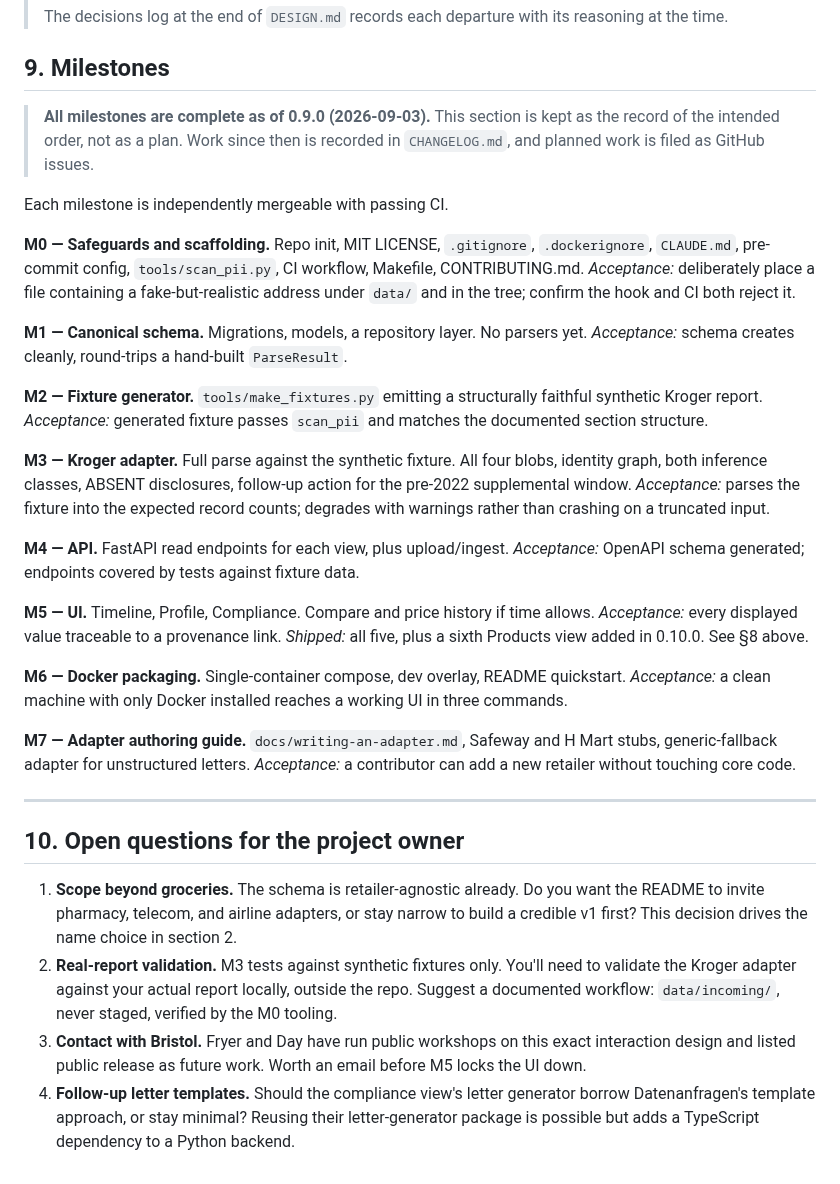
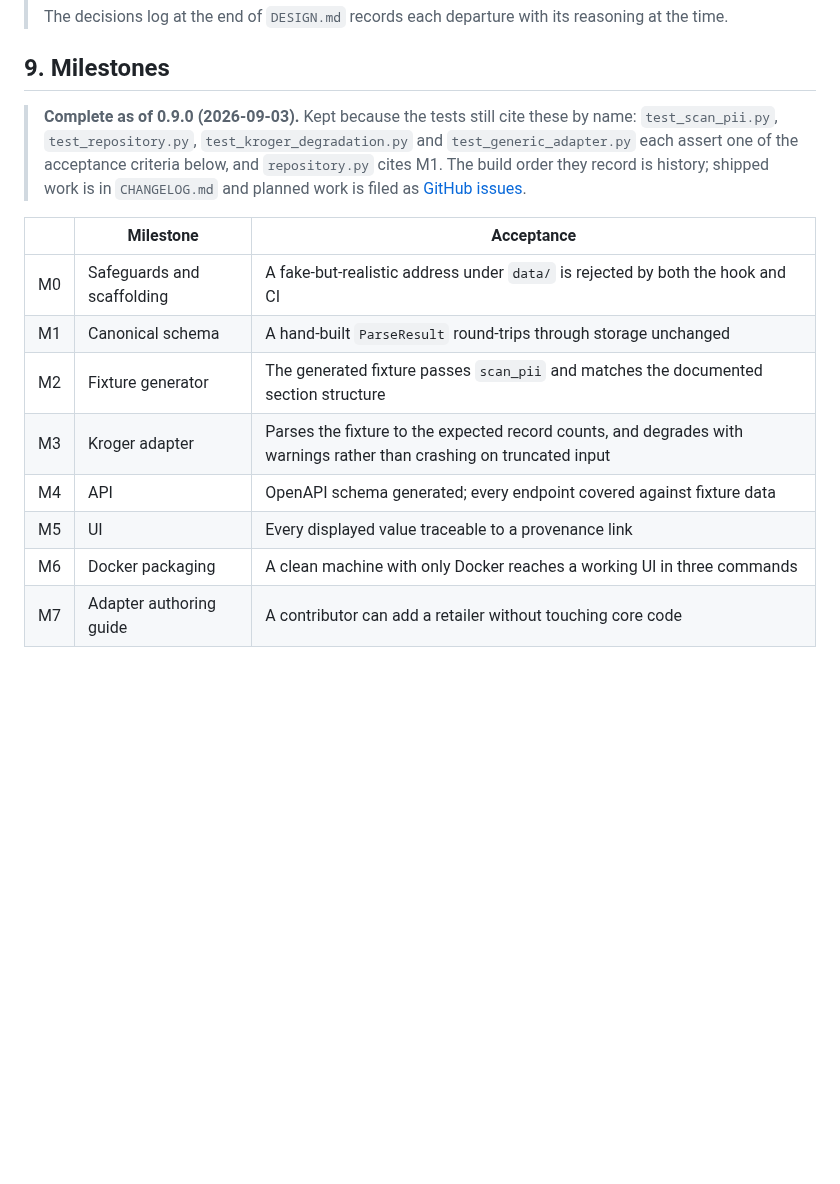
Before and after one commit to jdmacleod/unbagged, a Markdown page: docs/handoff.md, the part around the change. GitHub-like rendering; blank space fills up the shorter version.

```diff
--- a/docs/handoff.md
+++ b/docs/handoff.md
@@ -612,61 +612,20 @@ Wrap the Docker commands so contributors never need to remember overlay syntax.
 
 ## 9. Milestones
 
-> **All milestones are complete as of 0.9.0 (2026-09-03).** This section is kept
-> as the record of the intended order, not as a plan. Work since then is recorded
-> in `CHANGELOG.md`, and planned work is filed as GitHub issues.
+> **Complete as of 0.9.0 (2026-09-03).** Kept because the tests still cite these
+> by name: `test_scan_pii.py`, `test_repository.py`, `test_kroger_degradation.py`
+> and `test_generic_adapter.py` each assert one of the acceptance criteria below,
+> and `repository.py` cites M1. The build order they record is history; shipped
+> work is in `CHANGELOG.md` and planned work is filed as
+> [GitHub issues](https://github.com/jdmacleod/unbagged/issues).
 
-Each milestone is independently mergeable with passing CI.
-
-**M0 — Safeguards and scaffolding.** Repo init, MIT LICENSE, `.gitignore`,
-`.dockerignore`, `CLAUDE.md`, pre-commit config, `tools/scan_pii.py`, CI workflow,
-Makefile, CONTRIBUTING.md.
-*Acceptance:* deliberately place a file containing a fake-but-realistic address under
-`data/` and in the tree; confirm the hook and CI both reject it.
-
-**M1 — Canonical schema.** Migrations, models, a repository layer. No parsers yet.
-*Acceptance:* schema creates cleanly, round-trips a hand-built `ParseResult`.
-
-**M2 — Fixture generator.** `tools/make_fixtures.py` emitting a structurally faithful
-synthetic Kroger report.
-*Acceptance:* generated fixture passes `scan_pii` and matches the documented section
-structure.
-
-**M3 — Kroger adapter.** Full parse against the synthetic fixture. All four blobs,
-identity graph, both inference classes, ABSENT disclosures, follow-up action for the
-pre-2022 supplemental window.
-*Acceptance:* parses the fixture into the expected record counts; degrades with warnings
-rather than crashing on a truncated input.
-
-**M4 — API.** FastAPI read endpoints for each view, plus upload/ingest.
-*Acceptance:* OpenAPI schema generated; endpoints covered by tests against fixture data.
-
-**M5 — UI.** Timeline, Profile, Compliance. Compare and price history if time allows.
-*Acceptance:* every displayed value traceable to a provenance link.
-*Shipped:* all five, plus a sixth Products view added in 0.10.0. See §8 above.
-
-**M6 — Docker packaging.** Single-container compose, dev overlay, README quickstart.
-*Acceptance:* a clean machine with only Docker installed reaches a working UI in three
-commands.
-
-**M7 — Adapter authoring guide.** `docs/writing-an-adapter.md`, Safeway and H Mart stubs,
-generic-fallback adapter for unstructured letters.
-*Acceptance:* a contributor can add a new retailer without touching core code.
-
----
-
-## 10. Open questions for the project owner
-
-1. **Scope beyond groceries.** The schema is retailer-agnostic already. Do you want the
-   README to invite pharmacy, telecom, and airline adapters, or stay narrow to build a
-   credible v1 first? This decision drives the name choice in section 2.
-2. **Real-report validation.** M3 tests against synthetic fixtures only. You'll need to
-   validate the Kroger adapter against your actual report locally, outside the repo.
-   Suggest a documented workflow: `data/incoming/`, never staged, verified by the M0
-   tooling.
-3. **Contact with Bristol.** Fryer and Day have run public workshops on this exact
-   interaction design and listed public release as future work. Worth an email before M5
-   locks the UI down.
-4. **Follow-up letter templates.** Should the compliance view's letter generator borrow
-   Datenanfragen's template approach, or stay minimal? Reusing their letter-generator
-   package is possible but adds a TypeScript dependency to a Python backend.
+| | Milestone | Acceptance |
+|---|---|---|
+| M0 | Safeguards and scaffolding | A fake-but-realistic address under `data/` is rejected by both the hook and CI |
+| M1 | Canonical schema | A hand-built `ParseResult` round-trips through storage unchanged |
+| M2 | Fixture generator | The generated fixture passes `scan_pii` and matches the documented section structure |
+| M3 | Kroger adapter | Parses the fixture to the expected record counts, and degrades with warnings rather than crashing on truncated input |
+| M4 | API | OpenAPI schema generated; every endpoint covered against fixture data |
+| M5 | UI | Every displayed value traceable to a provenance link |
+| M6 | Docker packaging | A clean machine with only Docker reaches a working UI in three commands |
+| M7 | Adapter authoring guide | A contributor can add a retailer without touching core code |
```
Also changed, not shown: CONTRIBUTING.md (+22 -3 lines), README.md (+13 -30 lines), docs/screenshots/prices.png, docs/screenshots/products.png, docs/screenshots/timeline.png.
